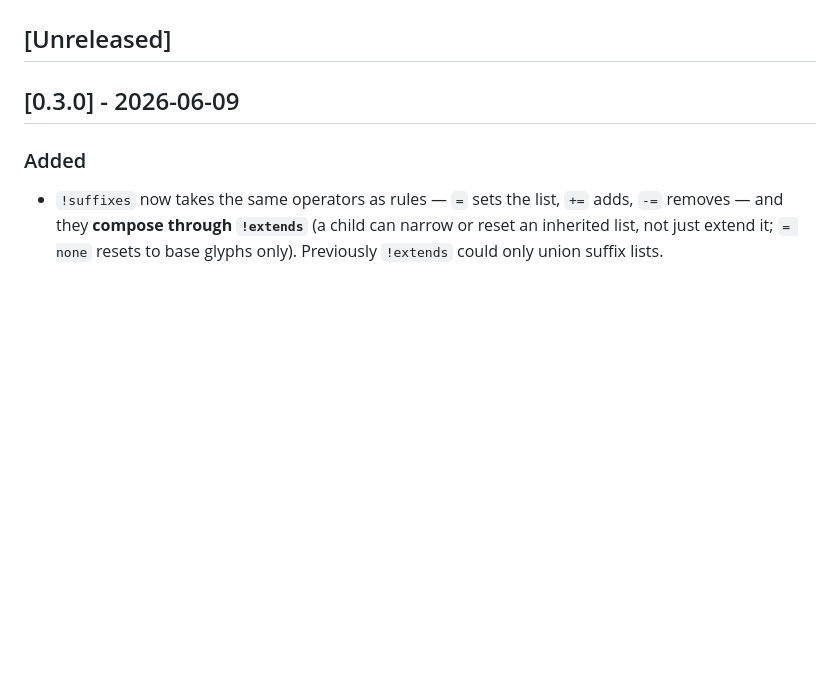
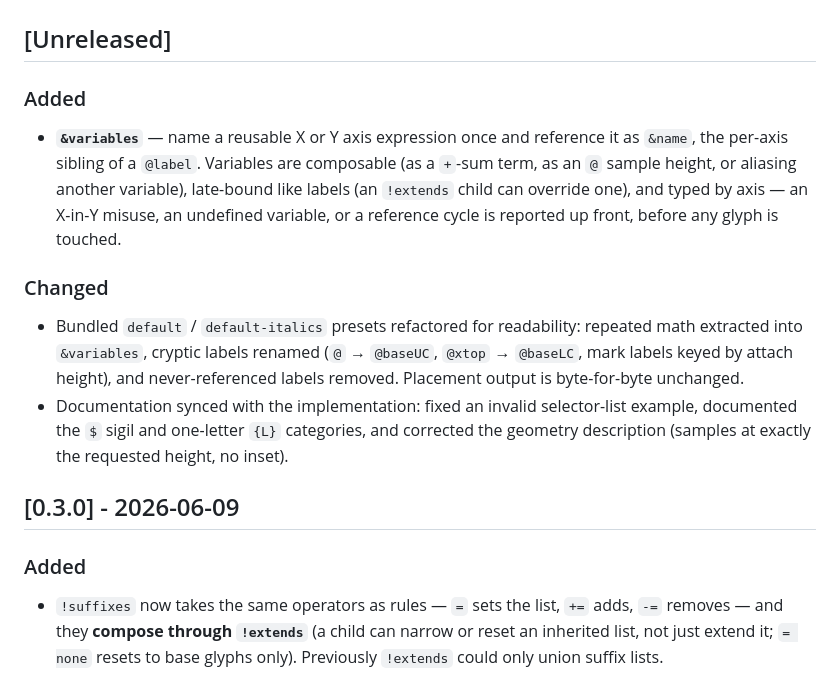
Before and after one commit to typedev/AnchorsFactory, a Markdown page: CHANGELOG.md, the part around the change. Rendered like a GitHub page; blank space fills up the shorter version.

```diff
--- a/CHANGELOG.md
+++ b/CHANGELOG.md
@@ -5,6 +5,26 @@ Curate entries under *Unreleased* as you work; `make release` promotes that
 section to the new version (with today's date) and uses it as the release notes.
 
 ## [Unreleased]
+
+### Added
+
+- **`&variables`** — name a reusable X or Y axis expression once and reference
+  it as `&name`, the per-axis sibling of a `@label`. Variables are composable
+  (as a `+`-sum term, as an `@` sample height, or aliasing another variable),
+  late-bound like labels (an `!extends` child can override one), and typed by
+  axis — an X-in-Y misuse, an undefined variable, or a reference cycle is
+  reported up front, before any glyph is touched.
+
+### Changed
+
+- Bundled `default` / `default-italics` presets refactored for readability:
+  repeated math extracted into `&variables`, cryptic labels renamed (`@` →
+  `@baseUC`, `@xtop` → `@baseLC`, mark labels keyed by attach height), and
+  never-referenced labels removed. Placement output is byte-for-byte unchanged.
+- Documentation synced with the implementation: fixed an invalid selector-list
+  example, documented the `$` sigil and one-letter `{L}` categories, and
+  corrected the geometry description (samples at exactly the requested height,
+  no inset).
 
 ## [0.3.0] - 2026-06-09
 
```
Also changed, not shown: CLAUDE.md (+14 -11 lines), docs/anchor-rules.md (+15 -8 lines).
